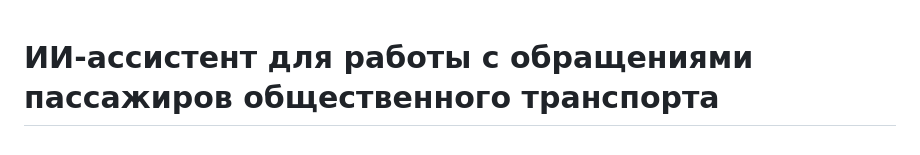
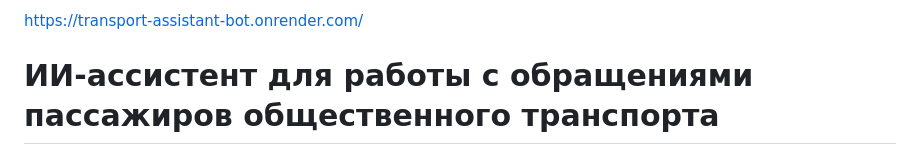
Before and after one commit to siffend/transport-assistant-bot, a Markdown page: README.md, the part around the change. Rendered like a GitHub page.

Commit message:
Add link to transport assistant bot
Added a link to the transport assistant bot.

```diff
--- a/README.md
+++ b/README.md
@@ -1,3 +1,5 @@
+https://transport-assistant-bot.onrender.com/
+
 # ИИ-ассистент для работы с обращениями пассажиров общественного транспорта
 
 Прототип чат-бота первой линии поддержки для Telegram: по сообщению пассажира
```
